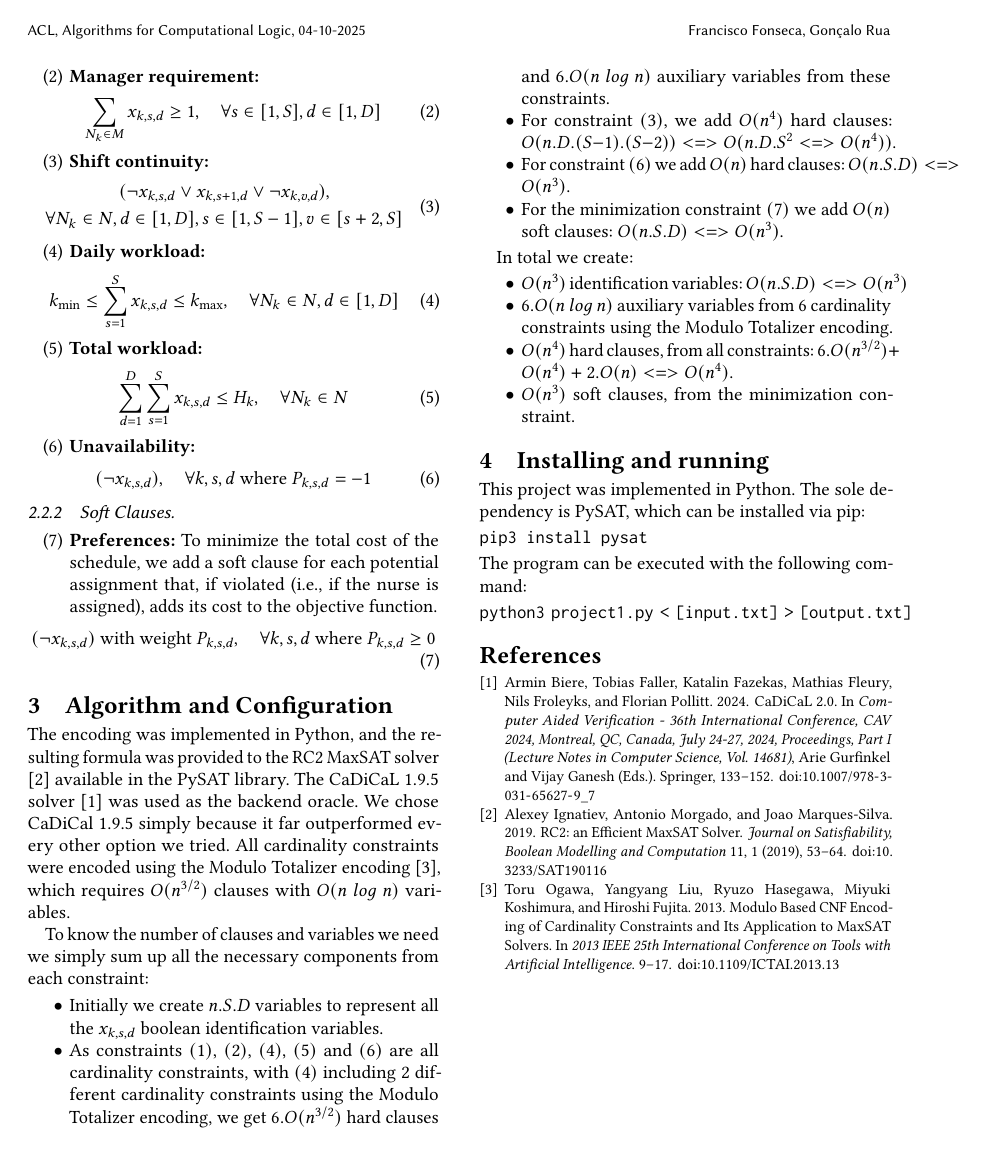
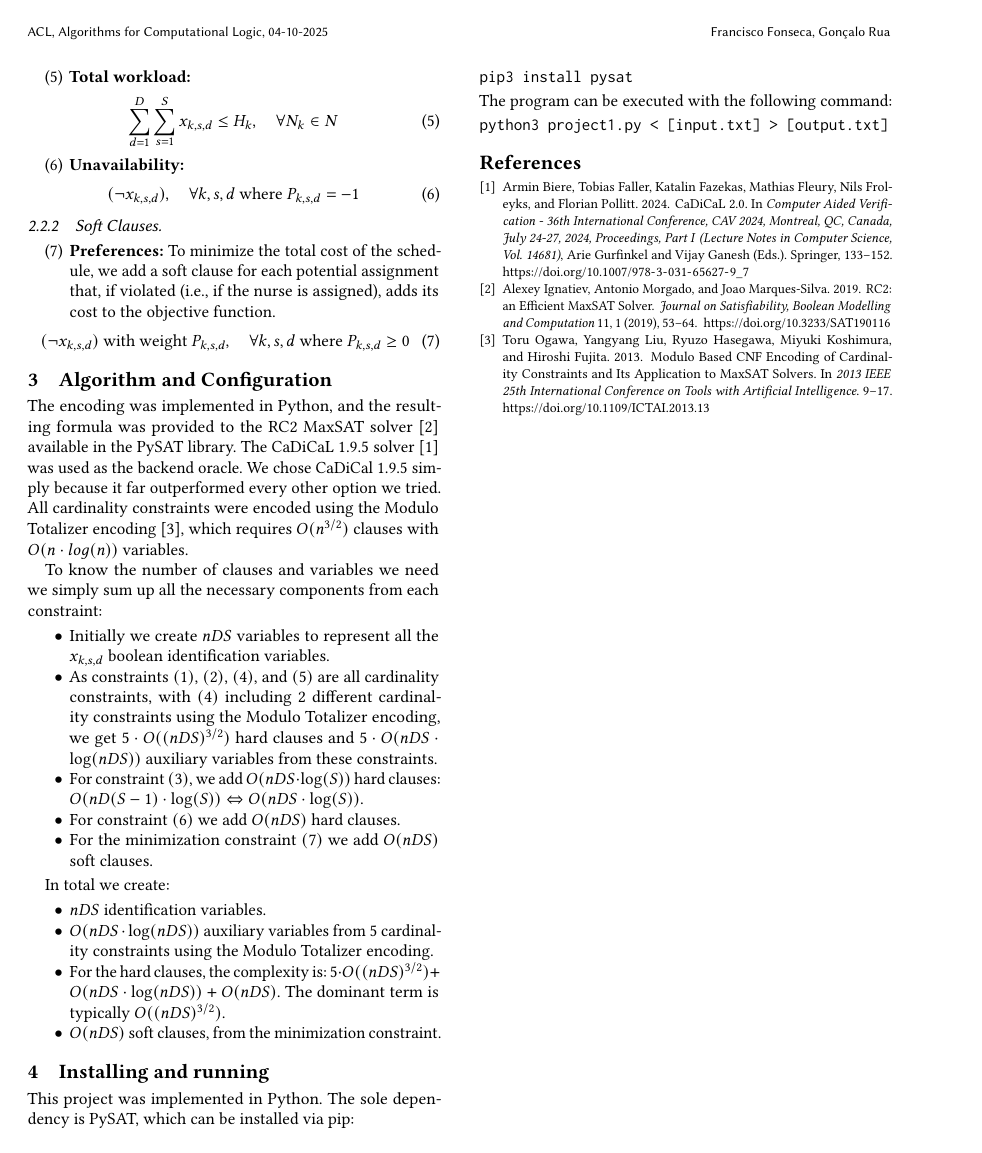
Before and after one commit to goncrust/NSP, a LaTeX paper (report/main.tex): page 2 of 2. The pictures show the PDF file report/main.pdf that the author committed with the source.

Commit message:
update report

```diff
--- a/report/main.tex
+++ b/report/main.tex
@@ -223,26 +223,24 @@ The constraints are modeled as a combination of hard and soft clauses. Hard clau
 \end{enumerate}
 
 \section{Algorithm and Configuration}
-The encoding was implemented in Python, and the resulting formula was provided to the RC2 MaxSAT solver \cite{rc2} available in the PySAT library. The CaDiCaL 1.9.5 solver \cite{cadical} was used as the backend oracle. We chose CaDiCal 1.9.5 simply because it far outperformed every other option we tried. All cardinality constraints were encoded using the Modulo Totalizer encoding \cite{mtotalizer}, which requires $O(n^{3/2})$ clauses with $O(n \ log \ n)$ variables.
+The encoding was implemented in Python, and the resulting formula was provided to the RC2 MaxSAT solver \cite{rc2} available in the PySAT library. The CaDiCaL 1.9.5 solver \cite{cadical} was used as the backend oracle. We chose CaDiCal 1.9.5 simply because it far outperformed every other option we tried. All cardinality constraints were encoded using the Modulo Totalizer encoding \cite{mtotalizer}, which requires $O(n^{3/2})$ clauses with $O(n \cdot log(n))$ variables.
 
 To know the number of clauses and variables we need we simply sum up all the necessary components from each constraint:
 
 \begin{itemize}
-    \item Initially we create $n.S.D$ variables to represent all the $x_{k,s,d}$ boolean identification variables.
-    \item As constraints $(1)$, $(2)$, $(4)$, $(5)$ and $(6)$ are all cardinality constraints, with $(4)$ including 2 different cardinality constraints using the Modulo Totalizer encoding, we get $6.O(n^{3/2})$ hard clauses and $6.O(n \ log \ n)$ auxiliary variables from these constraints.
-    \item For constraint $(3)$, we add $O(n^4)$ hard clauses: $O(n.D.(S-1).(S-2)) <=> O(n.D.S^2 <=> O(n^4))$.
-    \item For constraint $(6)$ we add $O(n³)$ hard clauses: $O(n.S.D) <=> O(n^3)$.
-    \item For the minimization constraint $(7)$ we add $O(n³)$ soft clauses: $O(n.S.D) <=> O(n^3)$.
+    \item Initially we create $nDS$ variables to represent all the $x_{k,s,d}$ boolean identification variables.
+    \item As constraints $(1)$, $(2)$, $(4)$, and $(5)$ are all cardinality constraints, with $(4)$ including 2 different cardinality constraints using the Modulo Totalizer encoding, we get $5 \cdot O((nDS)^{3/2})$ hard clauses and $5 \cdot O(nDS \cdot \log(nDS))$ auxiliary variables from these constraints.
+    \item For constraint $(3)$, we add $O(nDS \cdot \log(S))$ hard clauses: $O(nD(S-1) \cdot \log(S)) \Leftrightarrow O(nDS \cdot \log(S))$.
+    \item For constraint $(6)$ we add $O(nDS)$ hard clauses.
+    \item For the minimization constraint $(7)$ we add $O(nDS)$ soft clauses.
 \end{itemize}
-
-
 
 In total we create:
 \begin{itemize}
-    \item $O(n^3)$ identification variables: $O(n.S.D) <=> O(n^3)$
-    \item $6.O(n \ log \ n)$ auxiliary variables from 6 cardinality constraints using the Modulo Totalizer encoding.
-    \item $O(n^4)$ hard clauses, from all constraints: $6.O(n^{3/2}) + O(n^4)+2.O(n³) <=> O(n^4)$.
-    \item $O(n^3)$ soft clauses, from the minimization constraint.
+    \item $nDS$ identification variables.
+    \item $O(nDS \cdot \log(nDS))$ auxiliary variables from 5 cardinality constraints using the Modulo Totalizer encoding.
+    \item For the hard clauses, the complexity is: $5 \cdot O((nDS)^{3/2}) + O(nDS \cdot \log(nDS)) + O(nDS)$. The dominant term is typically $O((nDS)^{3/2})$.
+    \item $O(nDS)$ soft clauses, from the minimization constraint.
 \end{itemize}
 
 \section{Installing and running}
```
Also changed, not shown: report/main.pdf, report/main.tex (2 more changed lines).
